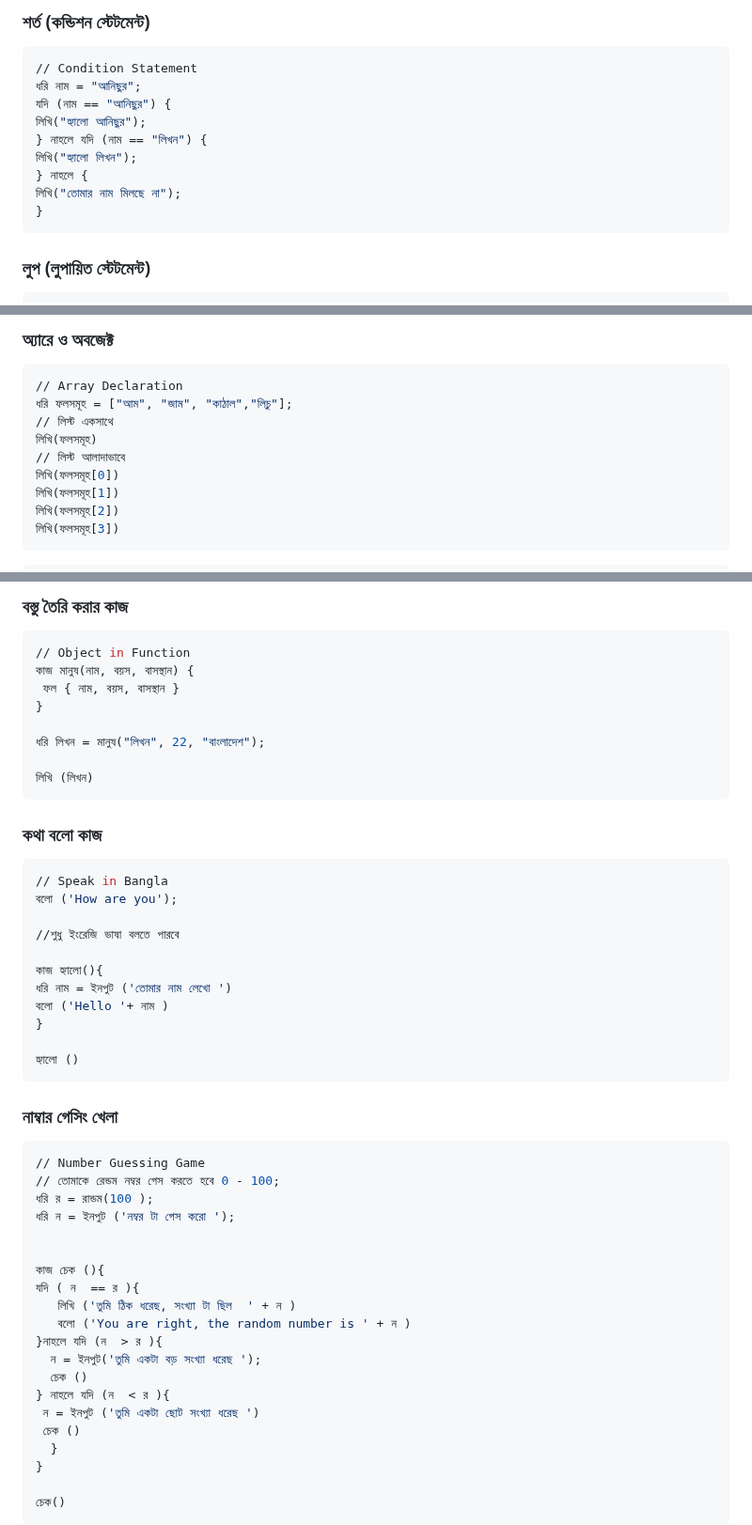
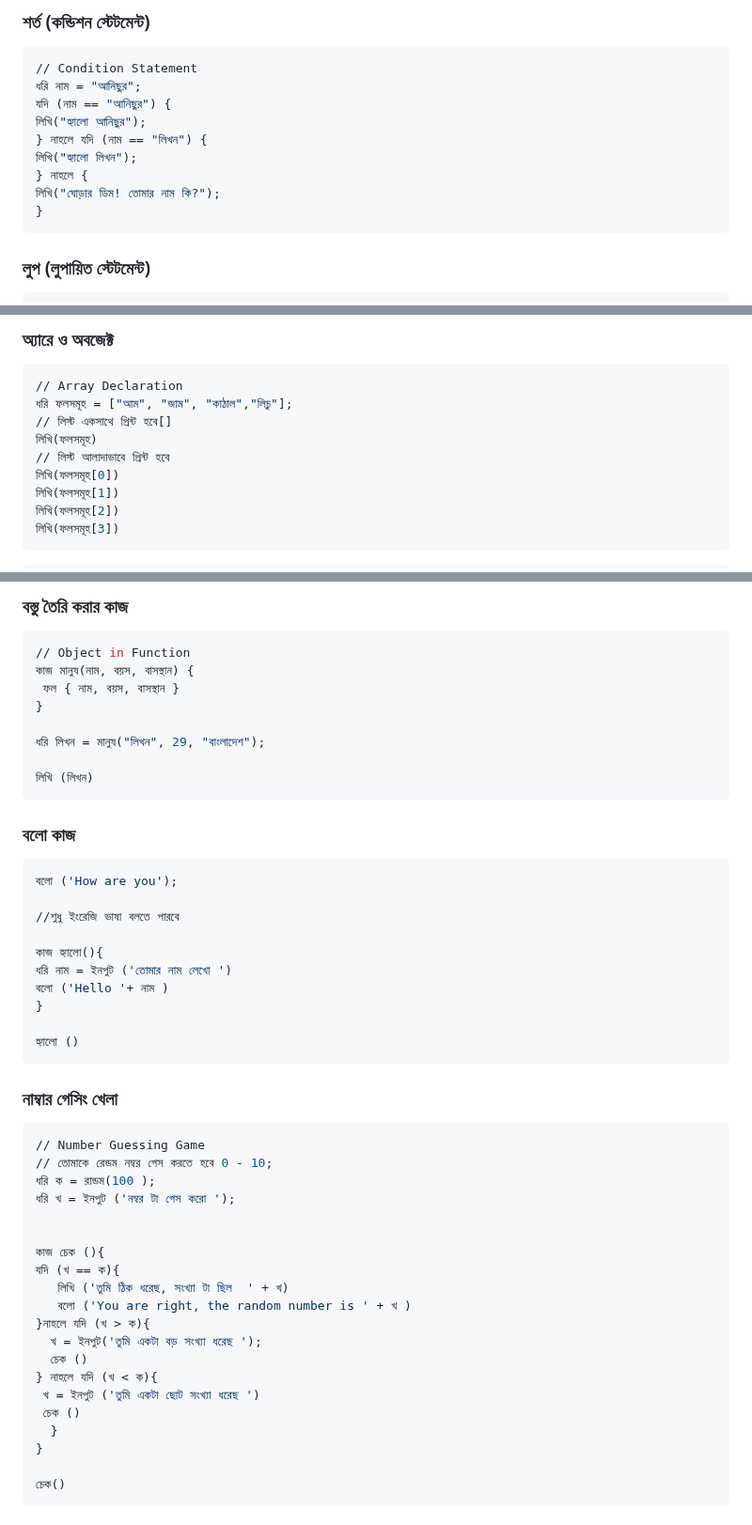
Before and after one commit to anisurrahmanlikhon/Bangla-Programming, a Markdown page: README.md, 3 parts joined by grey strips. Shown at 94% size. Drawn GitHub-style.

````diff
--- a/README.md
+++ b/README.md
@@ -17,7 +17,7 @@
 } নাহলে যদি (নাম == "লিখন") {
 লিখি("হ্যালো লিখন");
 } নাহলে {
-লিখি("তোমার নাম মিলছে না");
+লিখি("ঘোড়ার ডিম! তোমার নাম কি?");
 }
 ```
 ### লুপ (লুপায়িত স্টেটমেন্ট)
@@ -43,9 +43,9 @@
 ```Python
 // Array Declaration
 ধরি ফলসমূহ = ["আম", "জাম", "কাঠাল","লিচু"];
-// লিস্ট একসাথে
+// লিস্ট একসাথে প্রিন্ট হবে[]
 লিখি(ফলসমূহ)
-// লিস্ট আলাদাভাবে
+// লিস্ট আলাদাভাবে প্রিন্ট হবে
 লিখি(ফলসমূহ[0])
 লিখি(ফলসমূহ[1])
 লিখি(ফলসমূহ[2])
@@ -77,14 +77,13 @@
  ফল { নাম, বয়স, বাসস্থান }
 }
 
-ধরি লিখন = মানুষ("লিখন", 22, "বাংলাদেশ");
+ধরি লিখন = মানুষ("লিখন", 29, "বাংলাদেশ");
 
 লিখি (লিখন)
 ```
 
-### কথা বলো কাজ
+### বলো কাজ
 ```Python
-// Speak in Bangla
 বলো ('How are you');
 
 //শুধু ইংরেজি ভাষা বলতে পারবে
@@ -100,20 +99,20 @@
 ### নাম্বার গেসিং খেলা
 ```Python
 // Number Guessing Game
-// তোমাকে রেন্ডম নম্বর গেস করতে হবে 0 - 100;
-ধরি র = রান্ডম(100 );
-ধরি ন = ইনপুট ('নম্বর টা গেস করো ');
+// তোমাকে রেন্ডম নম্বর গেস করতে হবে 0 - 10;
+ধরি ক = রান্ডম(100 );
+ধরি খ = ইনপুট ('নম্বর টা গেস করো ');
 
 
 কাজ চেক (){
-যদি ( ন  == র ){
-   লিখি ('তুমি ঠিক ধরেছ, সংখ্যা টা ছিল  ' + ন )
-   বলো ('You are right, the random number is ' + ন )
-}নাহলে যদি (ন  > র ){
-  ন = ইনপুট('তুমি একটা বড় সংখ্যা ধরেছ ');
+যদি (খ == ক){
+   লিখি ('তুমি ঠিক ধরেছ, সংখ্যা টা ছিল  ' + খ)
+   বলো ('You are right, the random number is ' + খ )
+}নাহলে যদি (খ > ক){
+  খ = ইনপুট('তুমি একটা বড় সংখ্যা ধরেছ ');
   চেক ()
-} নাহলে যদি (ন  < র ){
- ন = ইনপুট ('তুমি একটা ছোট সংখ্যা ধরেছ ')
+} নাহলে যদি (খ < ক){
+ খ = ইনপুট ('তুমি একটা ছোট সংখ্যা ধরেছ ')
  চেক ()
   }
 }
````
